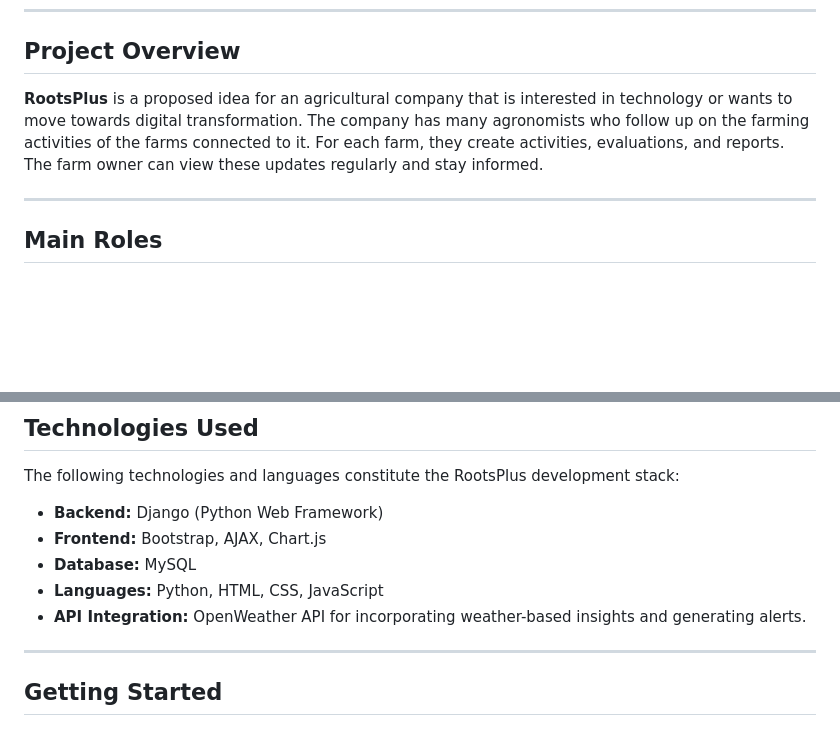
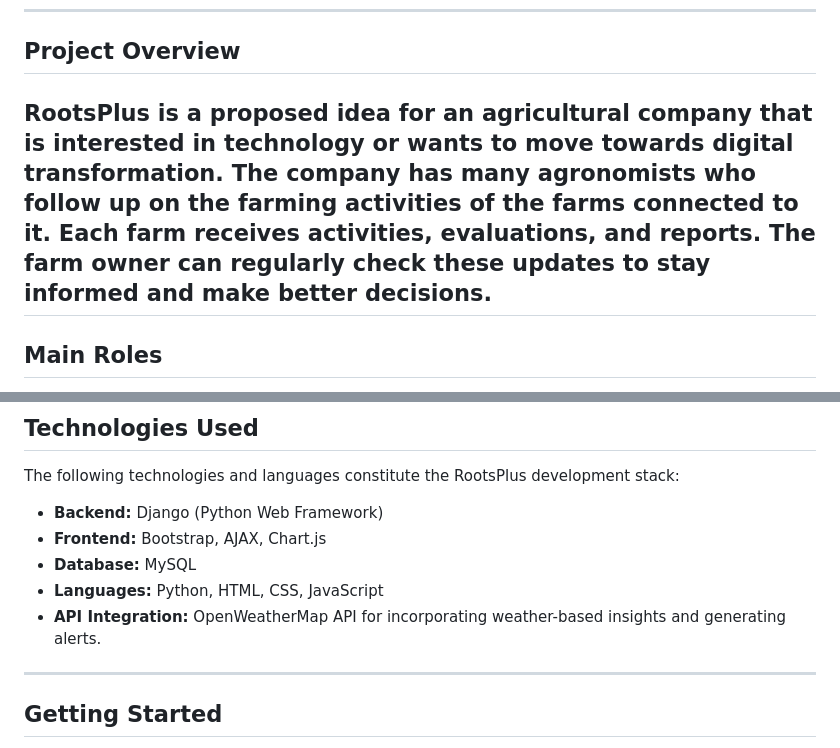
Before and after one commit to MohDDH/rootsPlus, a Markdown page: readme.md, 2 parts joined by grey strips. Rendered like a GitHub page; blank space fills up the shorter version.

```diff
--- a/readme.md
+++ b/readme.md
@@ -4,8 +4,7 @@
 
 ## Project Overview
 
-**RootsPlus** is a proposed idea for an agricultural company that is interested in technology or wants to move towards digital transformation. The company has many agronomists who follow up on the farming activities of the farms connected to it. For each farm, they create activities, evaluations, and reports. The farm owner can view these updates regularly and stay informed.
-
+**RootsPlus** is a proposed idea for an agricultural company that is interested in technology or wants to move towards digital transformation. The company has many agronomists who follow up on the farming activities of the farms connected to it. Each farm receives activities, evaluations, and reports. The farm owner can regularly check these updates to stay informed and make better decisions.
 ---
 
 ## Main Roles
@@ -57,7 +56,7 @@ The following technologies and languages constitute the RootsPlus development st
 - **Frontend:** Bootstrap, AJAX, Chart.js
 - **Database:** MySQL
 - **Languages:** Python, HTML, CSS, JavaScript
-- **API Integration:** OpenWeather API for incorporating weather-based insights and generating alerts.
+- **API Integration:** OpenWeatherMap API for incorporating weather-based insights and generating alerts.
 
 ---
 
```
